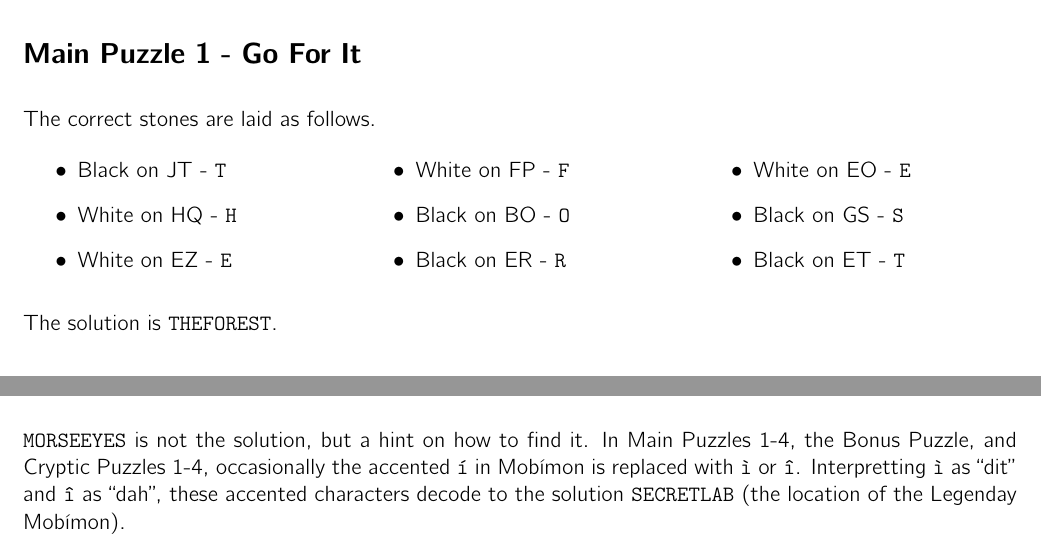
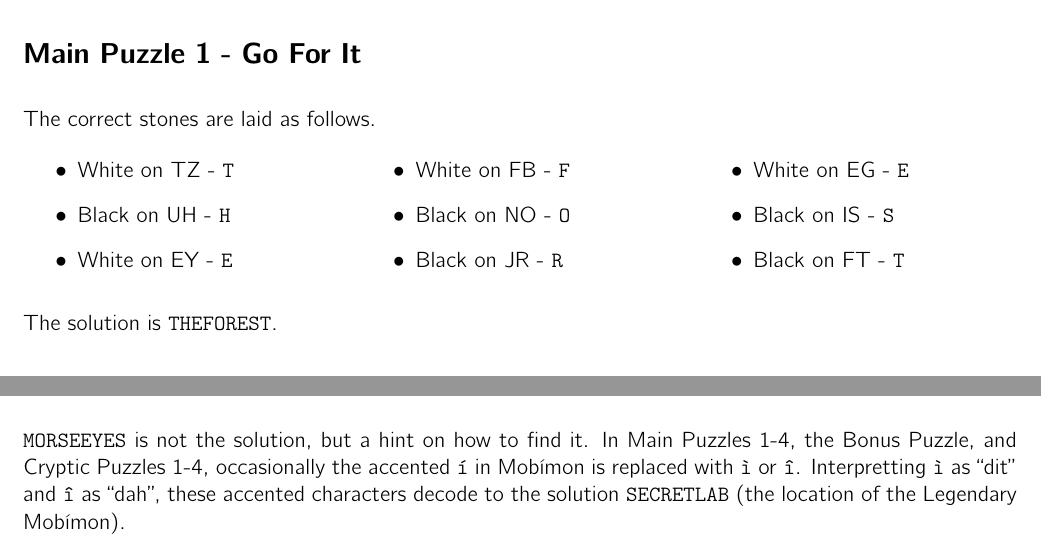
Before and after one commit to MaPPmath/challenge18, a LaTeX document (mapp-challenge-18-game-book.tex, which reads overview/solutions.tex): two parts of pages 36 and 40 of 47, joined at a grey line, cut so that both start at the same text. Compiled offline with pdfLaTeX.

Commit message:
fix typoes sent by Noble (break pigpen)

```diff
--- a/mapp-challenge-18-game-book.tex
+++ b/mapp-challenge-18-game-book.tex
@@ -19,7 +19,7 @@
 \usepackage{alphalph}
 \usepackage{contour}
 
-\usepackage{pigpen}%\renewcommand{\pigpenfont}{} %stopgap
+\usepackage{pigpen}\renewcommand{\pigpenfont}{} %stopgap
 
 \usepackage[puttinydots]{braille}
 
--- a/overview/solutions.tex
+++ b/overview/solutions.tex
@@ -11,15 +11,15 @@ The correct stones are laid as follows.
 
 \begin{multicols}{3}
 \begin{itemize}
-  \item Black on JT - \texttt{T}
-  \item White on HQ - \texttt{H}
-  \item White on EZ - \texttt{E}
-  \item White on FP - \texttt{F}
-  \item Black on BO - \texttt{O}
-  \item Black on ER - \texttt{R}
-  \item White on EO - \texttt{E}
-  \item Black on GS - \texttt{S}
-  \item Black on ET - \texttt{T}
+  \item White on TZ - \texttt{T}
+  \item Black on UH - \texttt{H}
+  \item White on EY - \texttt{E}
+  \item White on FB - \texttt{F}
+  \item Black on NO - \texttt{O}
+  \item Black on JR - \texttt{R}
+  \item White on EG - \texttt{E}
+  \item Black on IS - \texttt{S}
+  \item Black on FT - \texttt{T}
 \end{itemize}
 \end{multicols}
 
@@ -482,7 +482,7 @@ In Main Puzzles 1-4, the Bonus Puzzle, and Cryptic Puzzles 1-4, occasionally
 the accented \texttt{\'i} in \mappMobimon{} is replaced with
 \texttt{\`i} or \texttt{\^i}. Interpretting \texttt{\`i} as ``dit'' and
 \texttt{\^i} as ``dah'', these accented characters decode to the solution
-\texttt{SECRETLAB} (the location of the Legenday \mappMobimon{}).
+\texttt{SECRETLAB} (the location of the Legendary \mappMobimon{}).
 
 %%% Local Variables:
 %%% mode: latex
```
Also changed, not shown: doppl/puzzle.tex (+1 -1 lines), mapp-challenge-18-game-book.pdf, mapp-challenge-18-game-book.tex (2 more changed lines).
